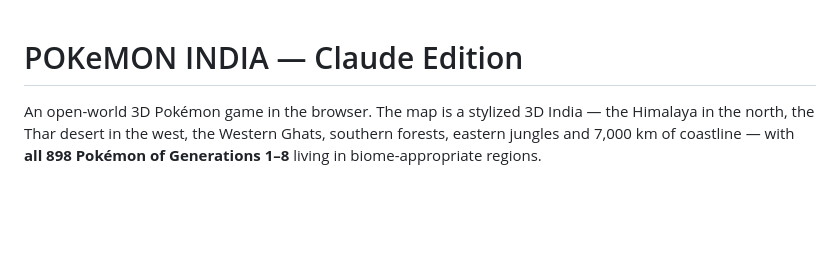
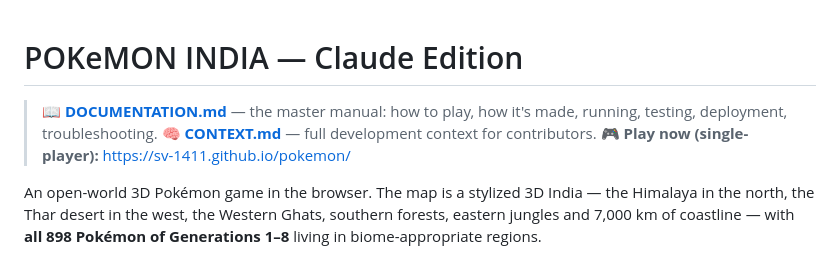
Before and after one commit to SV-1411/pokemon, a Markdown page: README.md, the part around the change. GitHub-like rendering; blank space fills up the shorter version.

```diff
--- a/README.md
+++ b/README.md
@@ -1,4 +1,9 @@
 # POKeMON INDIA — Claude Edition
+
+> 📖 **[DOCUMENTATION.md](DOCUMENTATION.md)** — the master manual: how to
+> play, how it's made, running, testing, deployment, troubleshooting.
+> 🧠 **[CONTEXT.md](CONTEXT.md)** — full development context for contributors.
+> 🎮 **Play now (single-player):** https://sv-1411.github.io/pokemon/
 
 An open-world 3D Pokémon game in the browser. The map is a stylized 3D India —
 the Himalaya in the north, the Thar desert in the west, the Western Ghats,
```
Also changed, not shown: DOCUMENTATION.md (added, +332 -0 lines).
